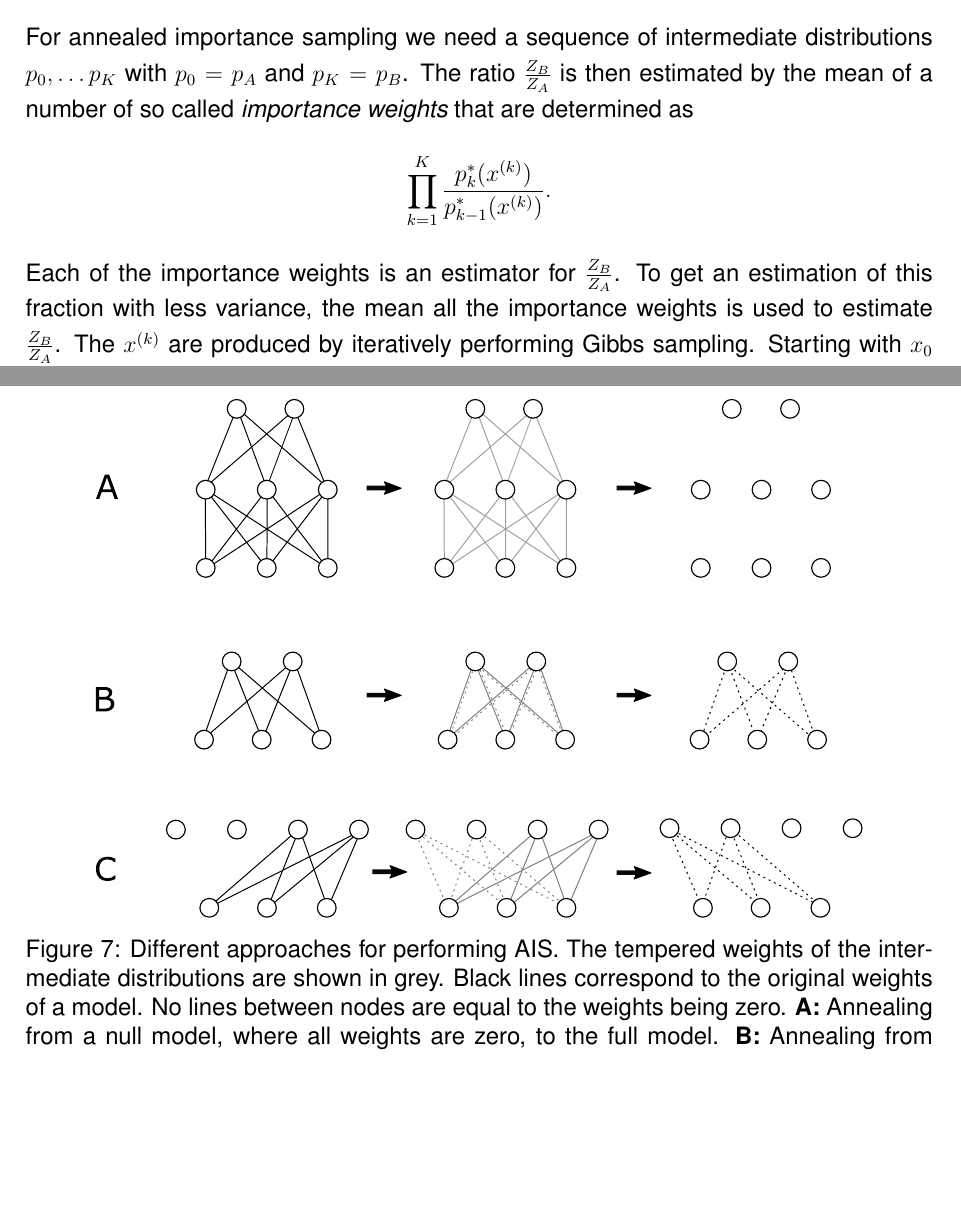
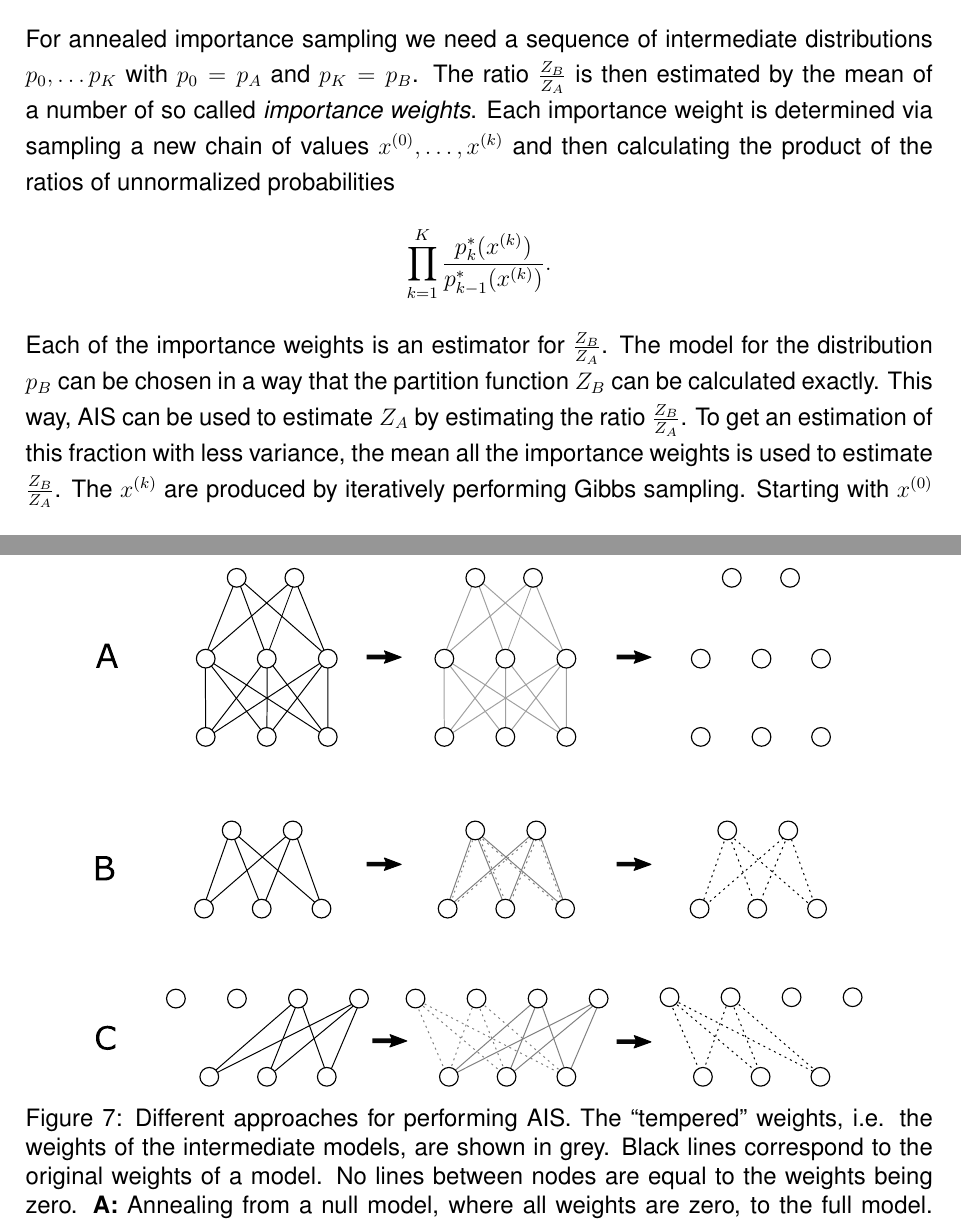
Before and after one commit to stefan-m-lenz/ThesisScHum, a LaTeX document (main.tex): two parts of pages 24 and 26 of 174, joined at a grey line, cut so that both start at the same text, the shorter picture padded with empty space. Compiled offline with pdfLaTeX.

Commit message:
Alle Anmerkungen von Maren eingearbeitet

```diff
--- a/main.tex
+++ b/main.tex
@@ -658,13 +658,16 @@ In case of a deep Boltzmann machine, it is possible to sum out each second layer
 
 For annealed importance sampling we need a sequence of intermediate distributions
 $p_0, \dots p_K$ with
-$p_0 = p_A$ and $p_K = p_B$. The ratio $\frac{Z_B}{Z_A}$ is then estimated by the mean of a number of so called {\em importance weights} that are determined as
+$p_0 = p_A$ and $p_K = p_B$. The ratio $\frac{Z_B}{Z_A}$ is then estimated by the mean of a number of so called {\em importance weights}.
+Each importance weight is determined via sampling a new chain of values $x^{(0)}, \dots, x^{(k)}$ and then calculating the product of the ratios of unnormalized probabilities
 \[
    \prod_{k=1}^K \frac{p^*_k(x^{(k)})}{p^*_{k-1}(x^{(k)})}.
 \]
 Each of the importance weights is an estimator for $\frac{Z_B}{Z_A}$.
+The model for the distribution $p_B$ can be chosen in a way that the partition function $Z_B$ can be calculated exactly.
+This way, AIS can be used to estimate $Z_A$ by estimating the ratio $\frac{Z_B}{Z_A}$.
 To get an estimation of this fraction with less variance, the mean all the importance weights is used to estimate  $\frac{Z_B}{Z_A}$.
-The $x^{(k)}$ are produced by iteratively performing Gibbs sampling. Starting with $x_0$ sampled from $p_0$, one obtains $x^{(k)}$ by sampling a Gibbs chain that is initialized with $x^{(k-1)}$ in an intermediate model with distribution $p_k$. An appropriate choice for the intermediate models are Boltzmann machines with the energy functions $E_k$ chosen such that
+The $x^{(k)}$ are produced by iteratively performing Gibbs sampling. Starting with $x^{(0)}$ sampled from $p_0$, one obtains $x^{(k)}$ by sampling a Gibbs chain that is initialized with $x^{(k-1)}$ in an intermediate model with distribution $p_k$. An appropriate choice for the intermediate models are Boltzmann machines with the energy functions $E_k$ chosen such that
 \[
    E_k(x) = (1 - \beta_k) E_A(x) + \beta_k E_B(x)
 \]
@@ -689,7 +692,7 @@ There are two practical approaches for constructing intermediate models  for dir
 \centering
 \includegraphics[scale=3.5]{images/twotypesais.pdf}
 \caption{Different approaches for performing AIS.
-The tempered weights of the intermediate distributions are shown in grey. Black lines correspond to the original weights of a model. No lines between nodes are equal to the weights being zero.
+The ``tempered'' weights, i.e. the weights of the intermediate models, are shown in grey. Black lines correspond to the original weights of a model. No lines between nodes are equal to the weights being zero.
 {\bf A:} Annealing from a null model, where all weights are zero, to the full model.
 {\bf B:} Annealing from one RBM model with three visible nodes and two hidden nodes to another model of the same size.
 The weights of the first model are depicted as continuous lines, the weights of the second as dashed lines. Here, model one is gradually morphed into model two. {\bf C:}
```
Also changed, not shown: main.tex (4 more changed lines).
